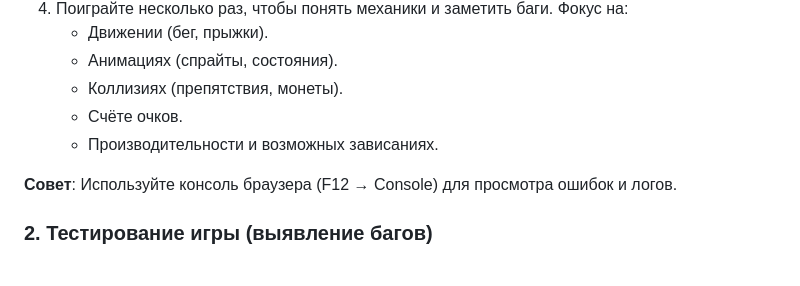
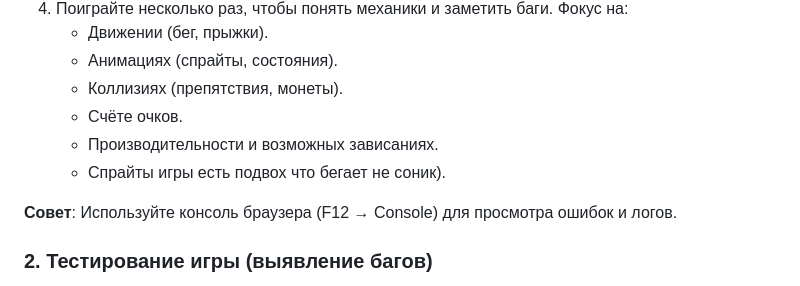
Before and after one commit to naumenko75/GUTS, a Markdown page: README.md, the part around the change. Drawn GitHub-style.

```diff
--- a/README.md
+++ b/README.md
@@ -48,6 +48,7 @@ git clone https://github.com/Salamander5876/GUTS.git
    - Коллизиях (препятствия, монеты).
    - Счёте очков.
    - Производительности и возможных зависаниях.
+   - Спрайты игры есть подвох что бегает не соник).
 
 **Совет**: Используйте консоль браузера (F12 → Console) для просмотра ошибок и логов.
 
```
